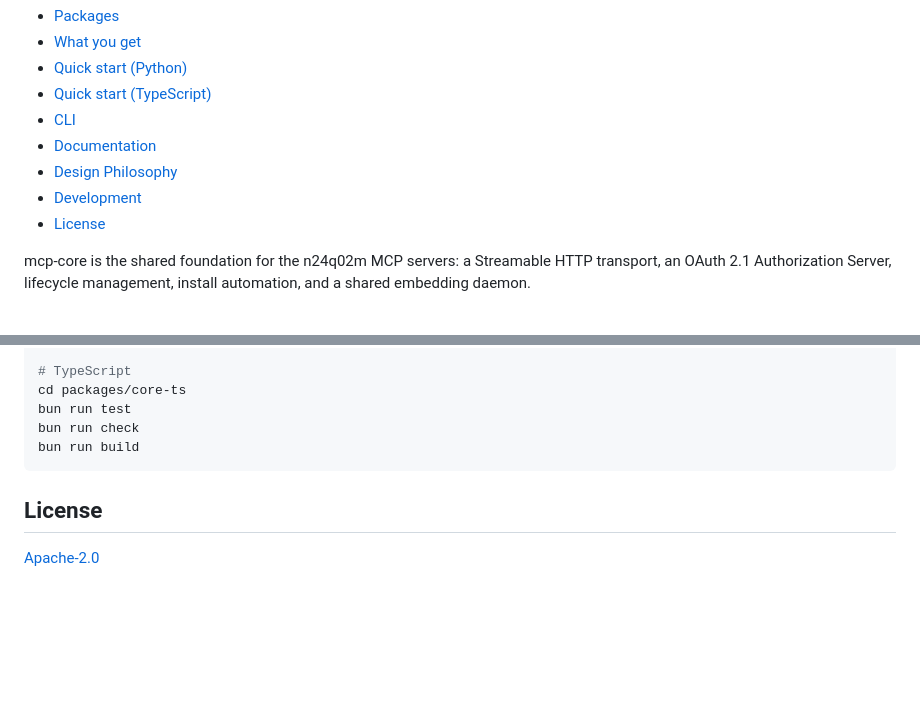
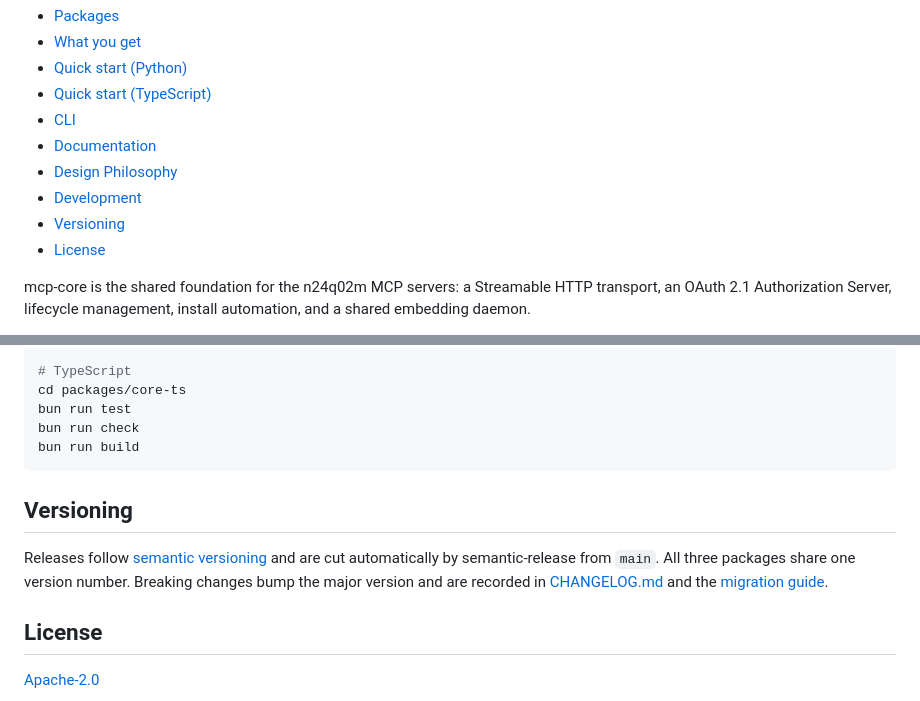
Before and after one commit to n24q02m/mcp-core, a Markdown page: README.md, 2 parts joined by grey strips. Rendered like a GitHub page; blank space fills up the shorter version.

Commit message:
fix: document semver policy in README (#849)

````diff
--- a/README.md
+++ b/README.md
@@ -54,6 +54,7 @@
 - [Documentation](#documentation)
 - [Design Philosophy](#design-philosophy)
 - [Development](#development)
+- [Versioning](#versioning)
 - [License](#license)
 
 mcp-core is the shared foundation for the n24q02m MCP servers: a Streamable
@@ -343,6 +344,14 @@ bun run check
 bun run build
 ```
 
+## Versioning
+
+Releases follow [semantic versioning](https://semver.org/) and are cut
+automatically by semantic-release from `main`. All three packages share one
+version number. Breaking changes bump the major version and are recorded in
+[CHANGELOG.md](CHANGELOG.md) and the
+[migration guide](https://mcp.n24q02m.com/servers/mcp-core/migration/).
+
 ## License
 
 [Apache-2.0](LICENSE)
````
